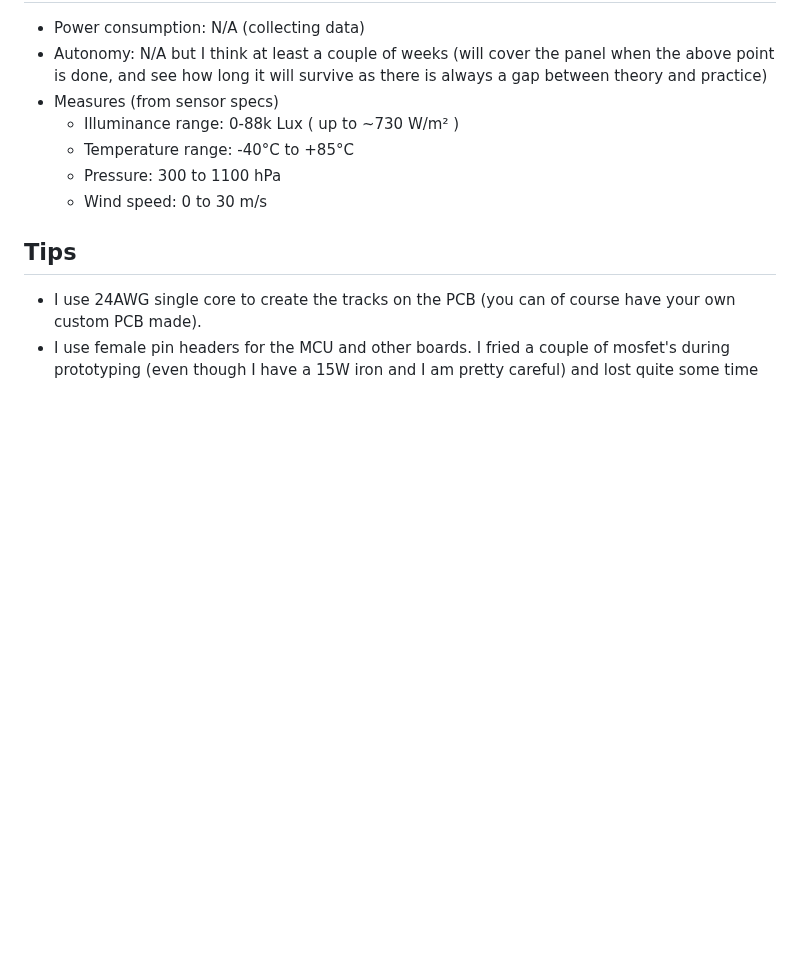
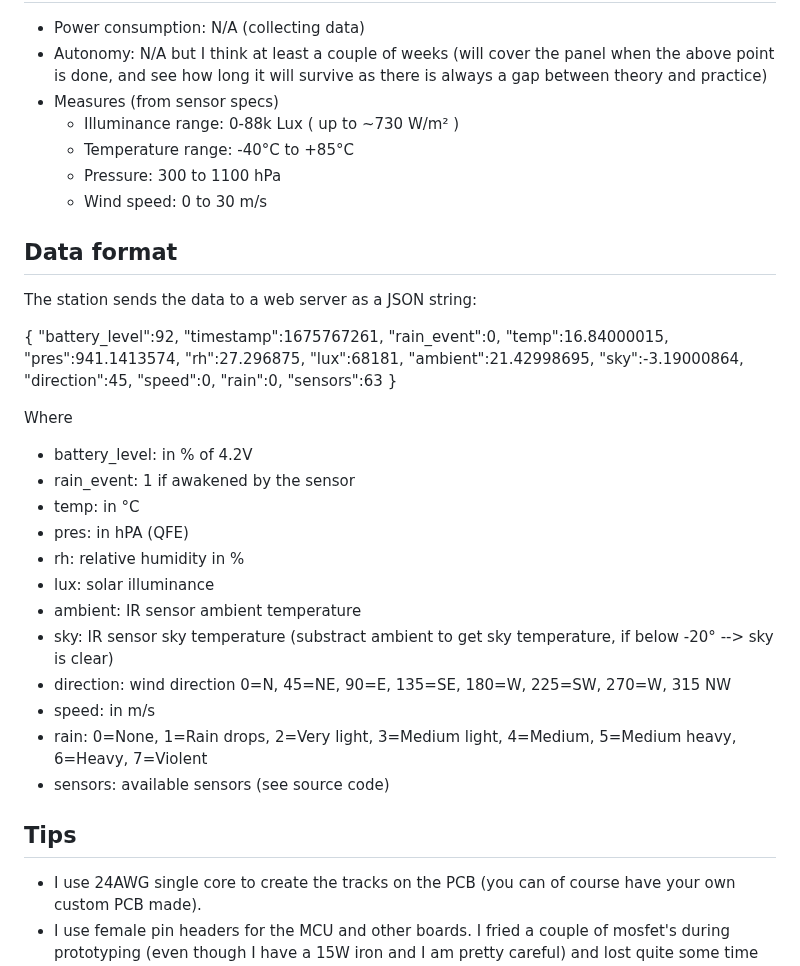
Before and after one commit to switux/AstroWeatherStation, a Markdown page: README.md, the part around the change. GitHub-like rendering; blank space fills up the shorter version.

```diff
--- a/README.md
+++ b/README.md
@@ -65,6 +65,41 @@ A Wifi network is available to send sensor data and send alarms. In my case this
     - Pressure: 300 to 1100 hPa
     - Wind speed: 0 to 30 m/s
 
+## Data format
+
+The station sends the data to a web server as a JSON string:
+
+{
+  "battery_level":92,
+  "timestamp":1675767261,
+  "rain_event":0,
+  "temp":16.84000015,
+  "pres":941.1413574,
+  "rh":27.296875,
+  "lux":68181,
+  "ambient":21.42998695,
+  "sky":-3.19000864,
+  "direction":45,
+  "speed":0,
+  "rain":0,
+  "sensors":63
+}
+
+Where
+
+- battery_level: in % of 4.2V
+- rain_event: 1 if awakened by the sensor
+- temp: in °C
+- pres: in hPA (QFE)
+- rh: relative humidity in %
+- lux: solar illuminance
+- ambient: IR sensor ambient temperature
+- sky: IR sensor sky temperature (substract ambient to get sky temperature, if below -20° --> sky is clear)
+- direction: wind direction 0=N, 45=NE, 90=E, 135=SE, 180=W, 225=SW, 270=W, 315 NW
+- speed: in m/s
+- rain: 0=None, 1=Rain drops, 2=Very light, 3=Medium light, 4=Medium, 5=Medium heavy, 6=Heavy, 7=Violent
+- sensors: available sensors (see source code)
+
 ## Tips
 
 - I use 24AWG single core to create the tracks on the PCB (you can of course have your own custom PCB made).
```
